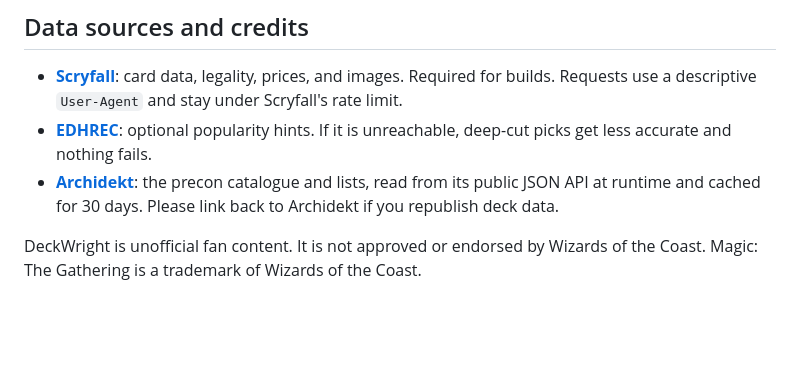
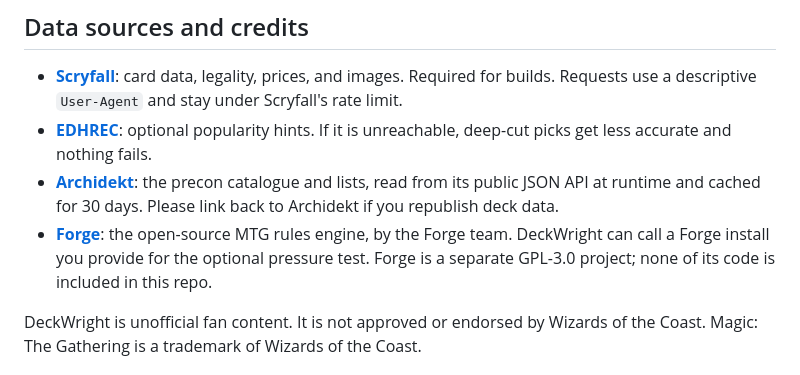
Before and after one commit to fairley46/deckwrightmtg, a Markdown page: README.md, the part around the change. GitHub-like rendering; blank space fills up the shorter version.

Commit message:
Docs: credit Forge as a separate optional project (#14)
Co-authored-by: fairley46 <245408664+fairley46@users.noreply.github.com>

```diff
--- a/README.md
+++ b/README.md
@@ -169,6 +169,7 @@ See [docs/STATUS.md](docs/STATUS.md) and the [changelog](CHANGELOG.md) for what
 - **[Scryfall](https://scryfall.com/)**: card data, legality, prices, and images. Required for builds. Requests use a descriptive `User-Agent` and stay under Scryfall's rate limit.
 - **[EDHREC](https://edhrec.com/)**: optional popularity hints. If it is unreachable, deep-cut picks get less accurate and nothing fails.
 - **[Archidekt](https://archidekt.com/)**: the precon catalogue and lists, read from its public JSON API at runtime and cached for 30 days. Please link back to Archidekt if you republish deck data.
+- **[Forge](https://github.com/Card-Forge/forge)**: the open-source MTG rules engine, by the Forge team. DeckWright can call a Forge install you provide for the optional pressure test. Forge is a separate GPL-3.0 project; none of its code is included in this repo.
 
 DeckWright is unofficial fan content. It is not approved or endorsed by Wizards of the Coast. Magic: The Gathering is a trademark of Wizards of the Coast.
 
```
